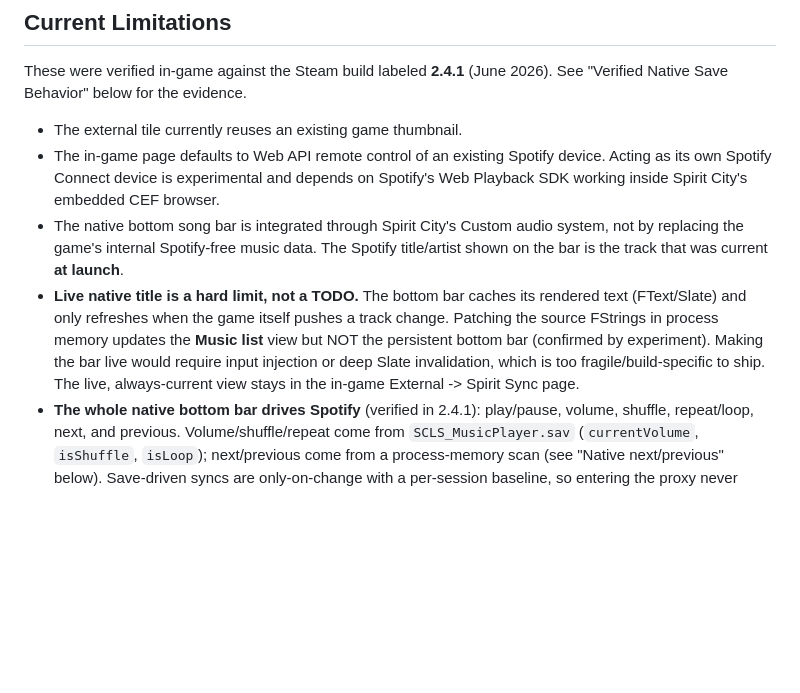
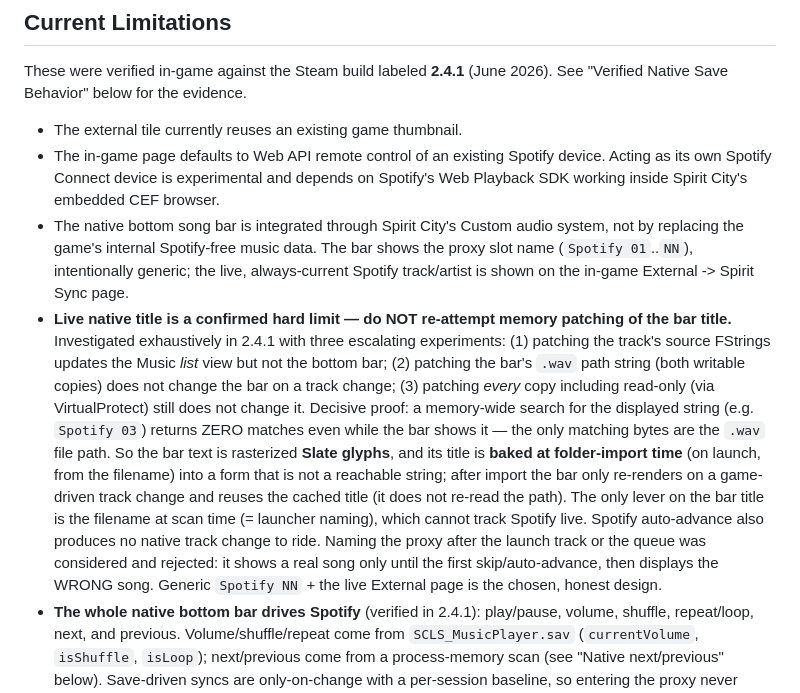
Before and after one commit to yunusshaikh7/Spirit-City-Spotify-Integration, a Markdown page: AGENTS.md, the part around the change. Rendered like a GitHub page; blank space fills up the shorter version.

Commit message:
Document live native-bar title as a confirmed hard limit
Records the exhaustive investigation so it is not re-attempted: patching source
FStrings, the .wav path, and every copy incl read-only all fail to change the
bottom bar; a memory-wide search for the displayed title returns zero matches
(only the .wav path matches). The bar is rasterized Slate glyphs and the title
is baked at folder-import from the filename into an unreachable form, refreshed
only on a game-driven track change using the cached title. Generic 'Spotify NN'
on the bar + the live External page is the chosen design.

```diff
--- a/AGENTS.md
+++ b/AGENTS.md
@@ -273,8 +273,8 @@ These were verified in-game against the Steam build labeled **2.4.1** (June 2026
 
 - The external tile currently reuses an existing game thumbnail.
 - The in-game page defaults to Web API remote control of an existing Spotify device. Acting as its own Spotify Connect device is experimental and depends on Spotify's Web Playback SDK working inside Spirit City's embedded CEF browser.
-- The native bottom song bar is integrated through Spirit City's Custom audio system, not by replacing the game's internal Spotify-free music data. The Spotify title/artist shown on the bar is the track that was current **at launch**.
-- **Live native title is a hard limit, not a TODO.** The bottom bar caches its rendered text (FText/Slate) and only refreshes when the game itself pushes a track change. Patching the source FStrings in process memory updates the **Music list** view but NOT the persistent bottom bar (confirmed by experiment). Making the bar live would require input injection or deep Slate invalidation, which is too fragile/build-specific to ship. The live, always-current view stays in the in-game External -> Spirit Sync page.
+- The native bottom song bar is integrated through Spirit City's Custom audio system, not by replacing the game's internal Spotify-free music data. The bar shows the proxy slot name (`Spotify 01`..`NN`), intentionally generic; the live, always-current Spotify track/artist is shown on the in-game External -> Spirit Sync page.
+- **Live native title is a confirmed hard limit — do NOT re-attempt memory patching of the bar title.** Investigated exhaustively in 2.4.1 with three escalating experiments: (1) patching the track's source FStrings updates the Music *list* view but not the bottom bar; (2) patching the bar's `.wav` path string (both writable copies) does not change the bar on a track change; (3) patching *every* copy including read-only (via VirtualProtect) still does not change it. Decisive proof: a memory-wide search for the displayed string (e.g. `Spotify 03`) returns ZERO matches even while the bar shows it — the only matching bytes are the `.wav` file path. So the bar text is rasterized **Slate glyphs**, and its title is **baked at folder-import time** (on launch, from the filename) into a form that is not a reachable string; after import the bar only re-renders on a game-driven track change and reuses the cached title (it does not re-read the path). The only lever on the bar title is the filename at scan time (= launcher naming), which cannot track Spotify live. Spotify auto-advance also produces no native track change to ride. Naming the proxy after the launch track or the queue was considered and rejected: it shows a real song only until the first skip/auto-advance, then displays the WRONG song. Generic `Spotify NN` + the live External page is the chosen, honest design.
 - **The whole native bottom bar drives Spotify** (verified in 2.4.1): play/pause, volume, shuffle, repeat/loop, next, and previous. Volume/shuffle/repeat come from `SCLS_MusicPlayer.sav` (`currentVolume`, `isShuffle`, `isLoop`); next/previous come from a process-memory scan (see "Native next/previous" below). Save-driven syncs are only-on-change with a per-session baseline, so entering the proxy never clobbers Spotify's existing state.
 - Native built-in list playback pauses Spotify through the runtime patcher's save-file monitor (verified working). On a fresh launch the game may auto-start a built-in list, which keeps Spotify paused until you play the Spotify Custom proxy track instead.
 - Runtime menu patching depends on strings observed in the current Steam build. The External entry's YouTube URL and "Peaceful Piano" label were both still present and patchable in 2.4.1.
```
